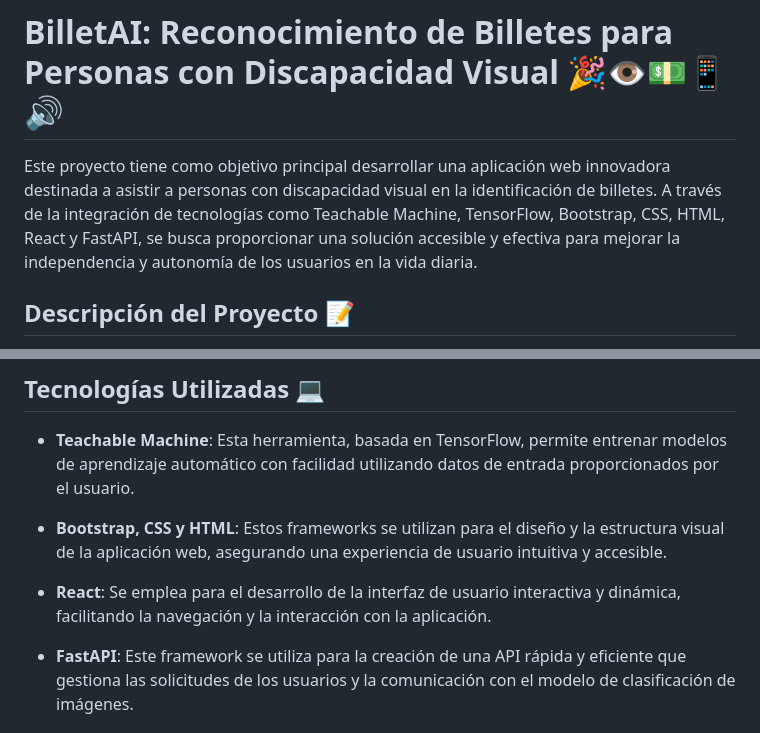
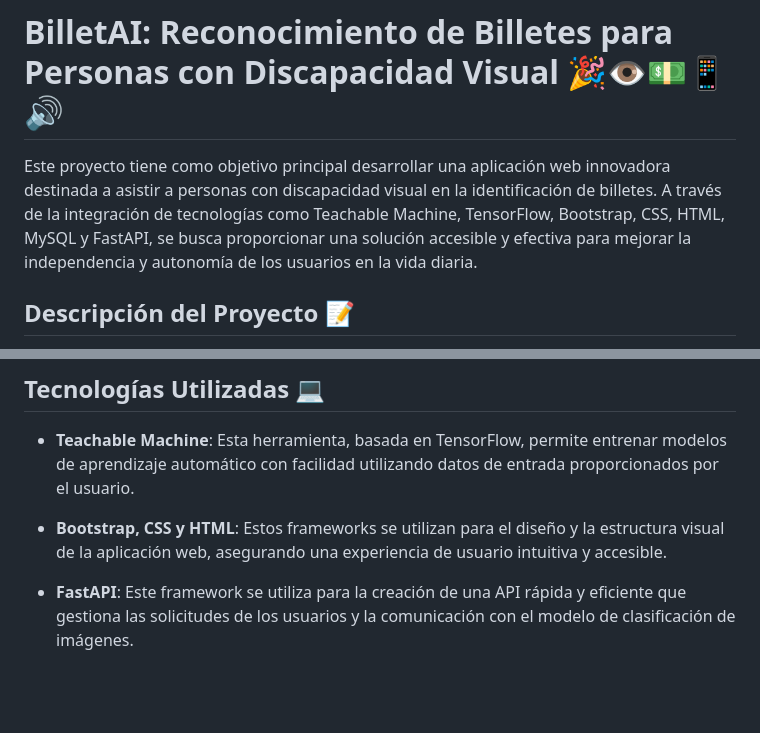
Before and after one commit to ChristopherVelasco03/BilletAI, a Markdown page: README.md, 2 parts joined by grey strips. GitHub-like rendering; blank space fills up the shorter version.

```diff
--- a/README.md
+++ b/README.md
@@ -2,7 +2,7 @@ Link: https://registrologinbilletai-production.up.railway.app/login.html
 
 # BilletAI: Reconocimiento de Billetes para Personas con Discapacidad Visual 🎉👁️💵📱🔊
 
-Este proyecto tiene como objetivo principal desarrollar una aplicación web innovadora destinada a asistir a personas con discapacidad visual en la identificación de billetes. A través de la integración de tecnologías como Teachable Machine, TensorFlow, Bootstrap, CSS, HTML, React y FastAPI, se busca proporcionar una solución accesible y efectiva para mejorar la independencia y autonomía de los usuarios en la vida diaria.
+Este proyecto tiene como objetivo principal desarrollar una aplicación web innovadora destinada a asistir a personas con discapacidad visual en la identificación de billetes. A través de la integración de tecnologías como Teachable Machine, TensorFlow, Bootstrap, CSS, HTML, MySQL y FastAPI, se busca proporcionar una solución accesible y efectiva para mejorar la independencia y autonomía de los usuarios en la vida diaria.
 
 ## Descripción del Proyecto 📝
 
@@ -13,8 +13,6 @@ El Identificador de Billetes para Personas con Discapacidad Visual es una aplica
 - **Teachable Machine**: Esta herramienta, basada en TensorFlow, permite entrenar modelos de aprendizaje automático con facilidad utilizando datos de entrada proporcionados por el usuario.
 
 - **Bootstrap, CSS y HTML**: Estos frameworks se utilizan para el diseño y la estructura visual de la aplicación web, asegurando una experiencia de usuario intuitiva y accesible.
-
-- **React**: Se emplea para el desarrollo de la interfaz de usuario interactiva y dinámica, facilitando la navegación y la interacción con la aplicación.
 
 - **FastAPI**: Este framework se utiliza para la creación de una API rápida y eficiente que gestiona las solicitudes de los usuarios y la comunicación con el modelo de clasificación de imágenes.
 
```
